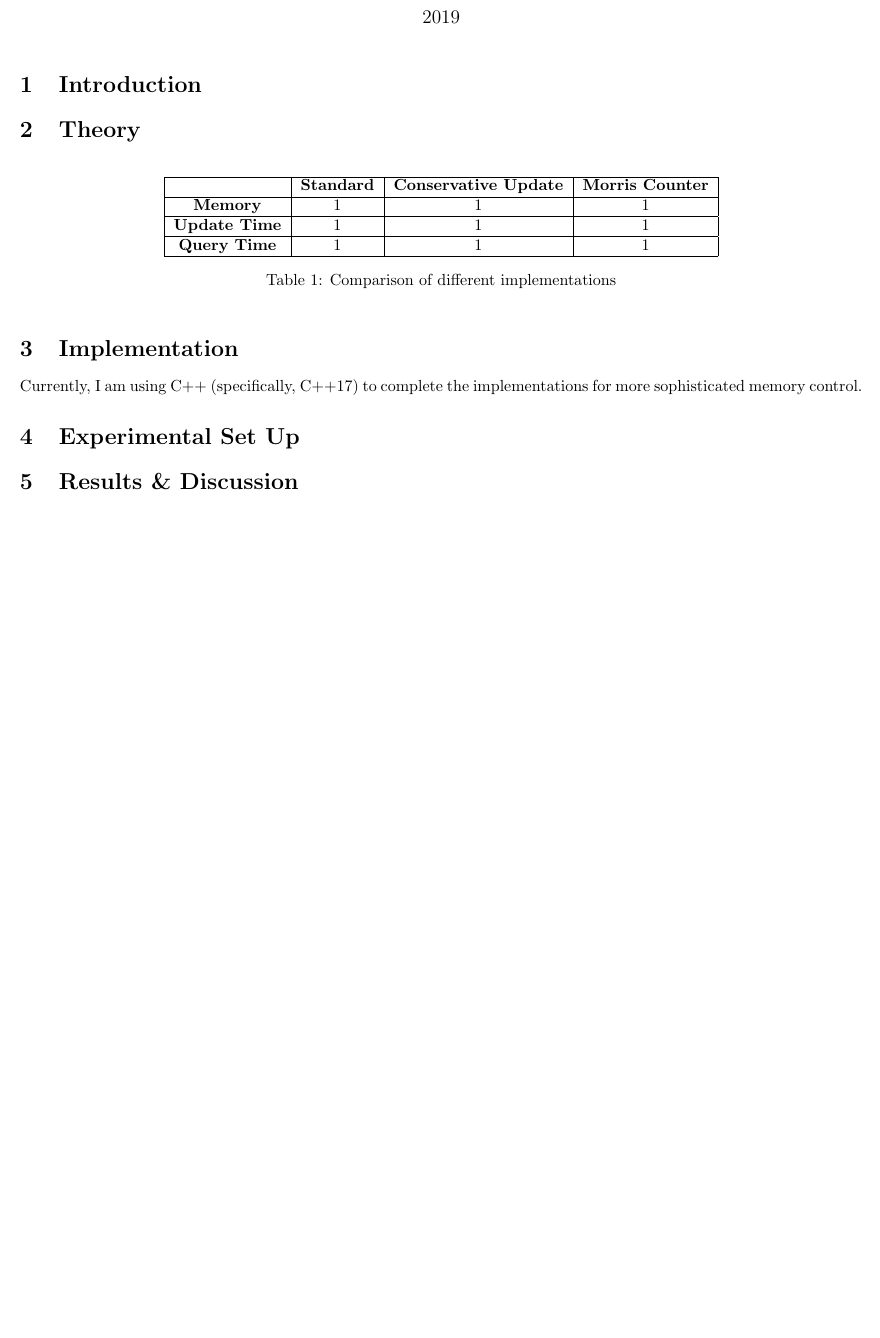
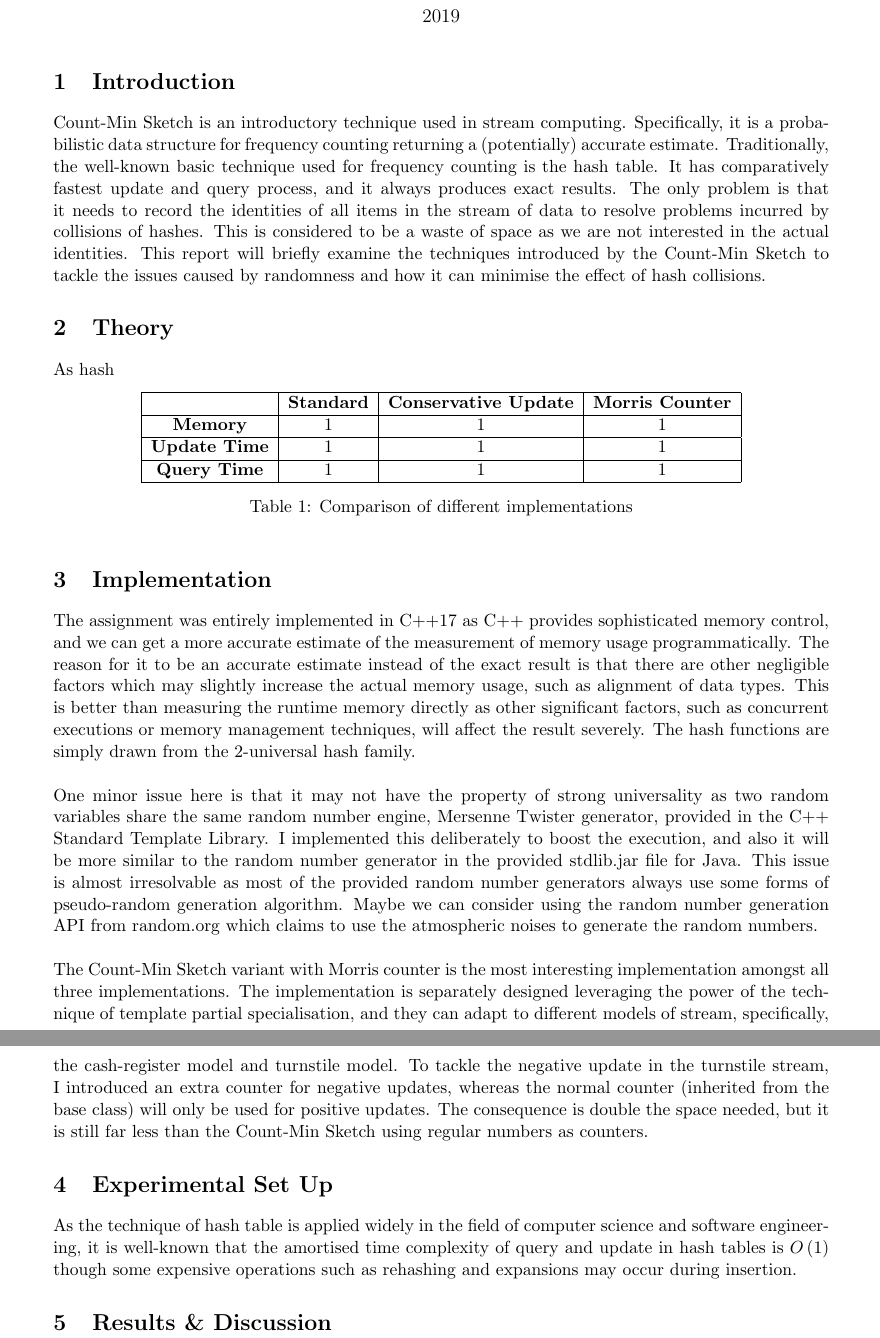
Before and after one commit to laitingsheng/2019S2-COMP90056, a LaTeX problem sheet (Assignment/Assignment1/report.tex): part of the page before the commit and two parts of pages 1 and 2 of 2 after it, the two joined at a grey line, cut so that both start at the same text, the shorter picture padded with empty space. Compiled offline with pdfLaTeX.

Commit message:
Finalising report

```diff
--- a/Assignment/Assignment1/report.tex
+++ b/Assignment/Assignment1/report.tex
@@ -1,5 +1,5 @@
-\documentclass[a4paper]{article}
-\usepackage[margin=0.5in]{geometry}
+\documentclass[a4paper, 11pt]{article}
+\usepackage[margin=2cm]{geometry}
 \usepackage{hyperref}
 \usepackage{amsmath}
 \usepackage{amssymb}
@@ -11,7 +11,9 @@
 \begin{document}
     \maketitle
     \section{Introduction}
+    Count-Min Sketch is an introductory technique used in stream computing. Specifically, it is a probabilistic data structure for frequency counting returning a (potentially) accurate estimate. Traditionally, the well-known basic technique used for frequency counting is the hash table. It has comparatively fastest update and query process, and it always produces exact results. The only problem is that it needs to record the identities of all items in the stream of data to resolve problems incurred by collisions of hashes. This is considered to be a waste of space as we are not interested in the actual identities. This report will briefly examine the techniques introduced by the Count-Min Sketch to tackle the issues caused by randomness and how it can minimise the effect of hash collisions.
     \section{Theory}
+        As hash
         \begin{table}[!h]
             \centering
             \begin{tabular}{|c|c|c|c|}
@@ -29,7 +31,12 @@
             \label{table:comparison}
         \end{table}
     \section{Implementation}
-        Currently, I am using C++ (specifically, C++17) to complete the implementations for more sophisticated memory control.
+        The assignment was entirely implemented in C++17 as C++ provides sophisticated memory control, and we can get a more accurate estimate of the measurement of memory usage programmatically. The reason for it to be an accurate estimate instead of the exact result is that there are other negligible factors which may slightly increase the actual memory usage, such as alignment of data types. This is better than measuring the runtime memory directly as other significant factors, such as concurrent executions or memory management techniques, will affect the result severely. The hash functions are simply drawn from the 2-universal hash family. \\
+
+        \noindent One minor issue here is that it may not have the property of strong universality as two random variables share the same random number engine, Mersenne Twister generator, provided in the C++ Standard Template Library. I implemented this deliberately to boost the execution, and also it will be more similar to the random number generator in the provided stdlib.jar file for Java. This issue is almost irresolvable as most of the provided random number generators always use some forms of pseudo-random generation algorithm. Maybe we can consider using the random number generation API from random.org which claims to use the atmospheric noises to generate the random numbers. \\
+
+        \noindent The Count-Min Sketch variant with Morris counter is the most interesting implementation amongst all three implementations. The implementation is separately designed leveraging the power of the technique of template partial specialisation, and they can adapt to different models of stream, specifically, the cash-register model and turnstile model. To tackle the negative update in the turnstile stream, I introduced an extra counter for negative updates, whereas the normal counter (inherited from the base class) will only be used for positive updates. The consequence is double the space needed, but it is still far less than the Count-Min Sketch using regular numbers as counters.
     \section{Experimental Set Up}
+        As the technique of hash table is applied widely in the field of computer science and software engineering, it is well-known that the amortised time complexity of query and update in hash tables is $O \left( 1 \right)$ though some expensive operations such as rehashing and expansions may occur during insertion.
     \section{Results \& Discussion}
 \end{document}
```
Also changed, not shown: 5 other files.
